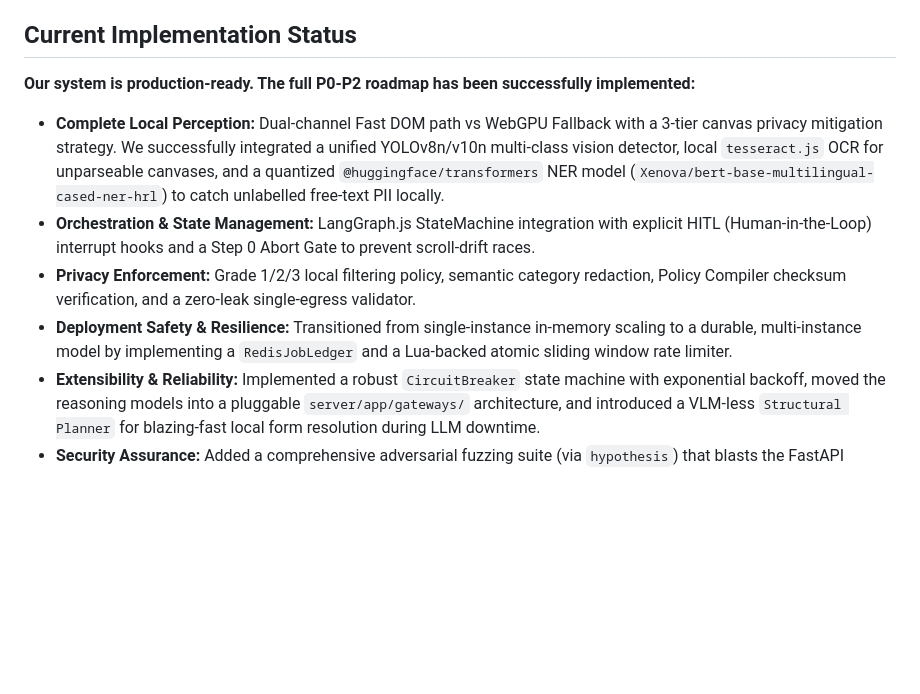
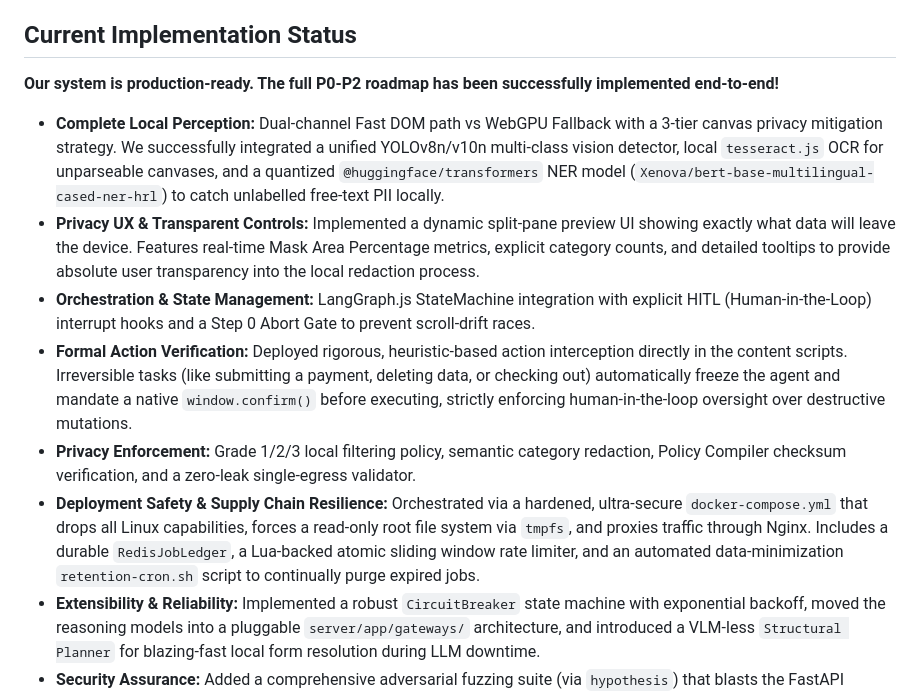
Before and after one commit to Rohinth-S/NAYAN, a Markdown page: README.md, the part around the change. Rendered like a GitHub page; blank space fills up the shorter version.

Commit message:
docs: update README with P12, P13, and M5 implementation details

```diff
--- a/README.md
+++ b/README.md
@@ -528,12 +528,14 @@ The local `browser-use/` and `BrowserOS-reference/` directories are optional ups
 
 ## Current Implementation Status
 
-**Our system is production-ready. The full P0-P2 roadmap has been successfully implemented:**
+**Our system is production-ready. The full P0-P2 roadmap has been successfully implemented end-to-end!**
 
 - **Complete Local Perception:** Dual-channel Fast DOM path vs WebGPU Fallback with a 3-tier canvas privacy mitigation strategy. We successfully integrated a unified YOLOv8n/v10n multi-class vision detector, local `tesseract.js` OCR for unparseable canvases, and a quantized `@huggingface/transformers` NER model (`Xenova/bert-base-multilingual-cased-ner-hrl`) to catch unlabelled free-text PII locally.
+- **Privacy UX & Transparent Controls:** Implemented a dynamic split-pane preview UI showing exactly what data will leave the device. Features real-time Mask Area Percentage metrics, explicit category counts, and detailed tooltips to provide absolute user transparency into the local redaction process.
 - **Orchestration & State Management:** LangGraph.js StateMachine integration with explicit HITL (Human-in-the-Loop) interrupt hooks and a Step 0 Abort Gate to prevent scroll-drift races.
+- **Formal Action Verification:** Deployed rigorous, heuristic-based action interception directly in the content scripts. Irreversible tasks (like submitting a payment, deleting data, or checking out) automatically freeze the agent and mandate a native `window.confirm()` before executing, strictly enforcing human-in-the-loop oversight over destructive mutations.
 - **Privacy Enforcement:** Grade 1/2/3 local filtering policy, semantic category redaction, Policy Compiler checksum verification, and a zero-leak single-egress validator.
-- **Deployment Safety & Resilience:** Transitioned from single-instance in-memory scaling to a durable, multi-instance model by implementing a `RedisJobLedger` and a Lua-backed atomic sliding window rate limiter.
+- **Deployment Safety & Supply Chain Resilience:** Orchestrated via a hardened, ultra-secure `docker-compose.yml` that drops all Linux capabilities, forces a read-only root file system via `tmpfs`, and proxies traffic through Nginx. Includes a durable `RedisJobLedger`, a Lua-backed atomic sliding window rate limiter, and an automated data-minimization `retention-cron.sh` script to continually purge expired jobs.
 - **Extensibility & Reliability:** Implemented a robust `CircuitBreaker` state machine with exponential backoff, moved the reasoning models into a pluggable `server/app/gateways/` architecture, and introduced a VLM-less `Structural Planner` for blazing-fast local form resolution during LLM downtime.
 - **Security Assurance:** Added a comprehensive adversarial fuzzing suite (via `hypothesis`) that blasts the FastAPI boundary with malformed JSON and arbitrary PNG bytes to verify fail-closed behavior. Additionally, formal state-machine tests verify that `action_guard.py` mathematically prevents cross-origin side effects. Finally, release provenance scripts (`scripts/sign-release.ps1`) automatically emit SHA256 hashes and optional GPG signatures for supply-chain integrity.
 
```
